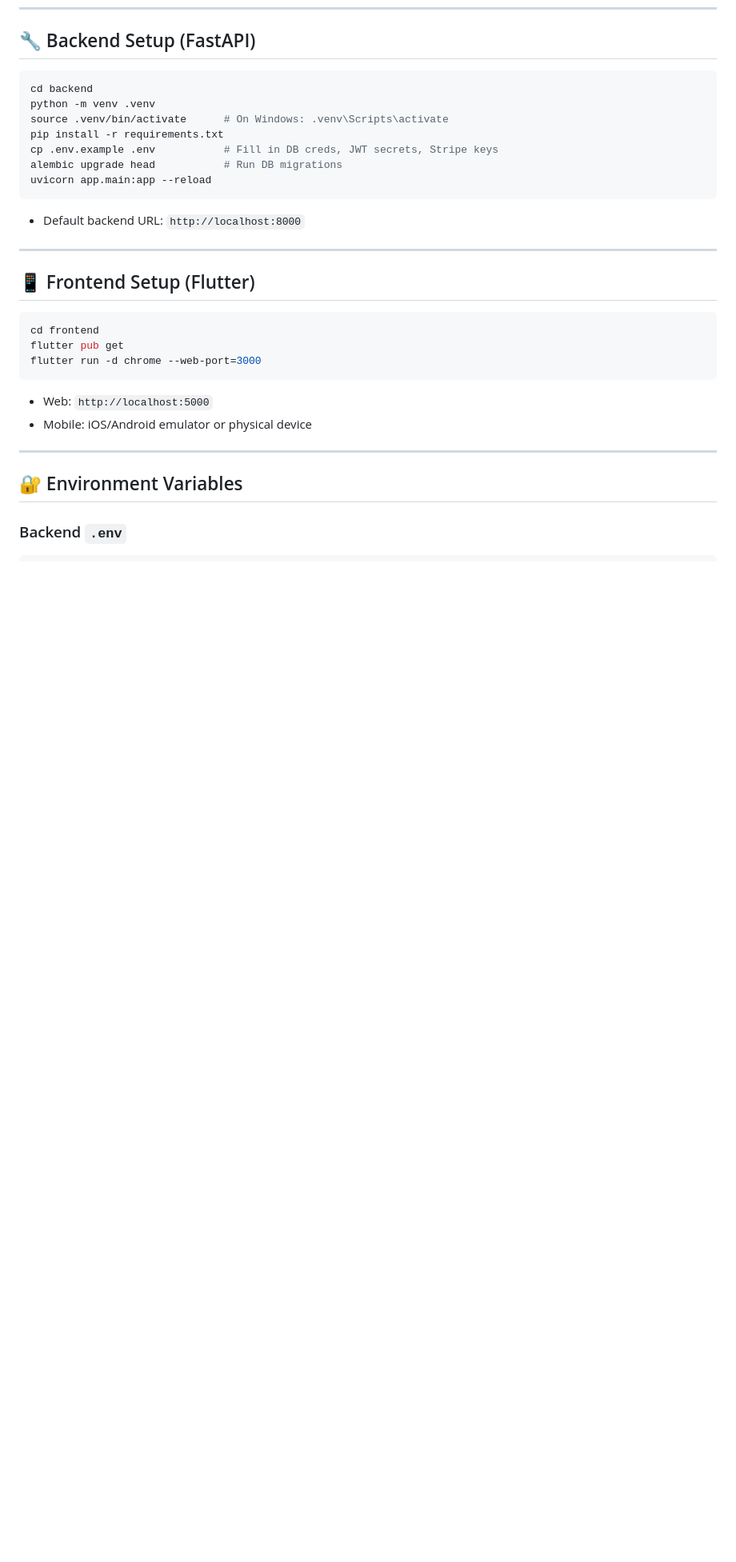
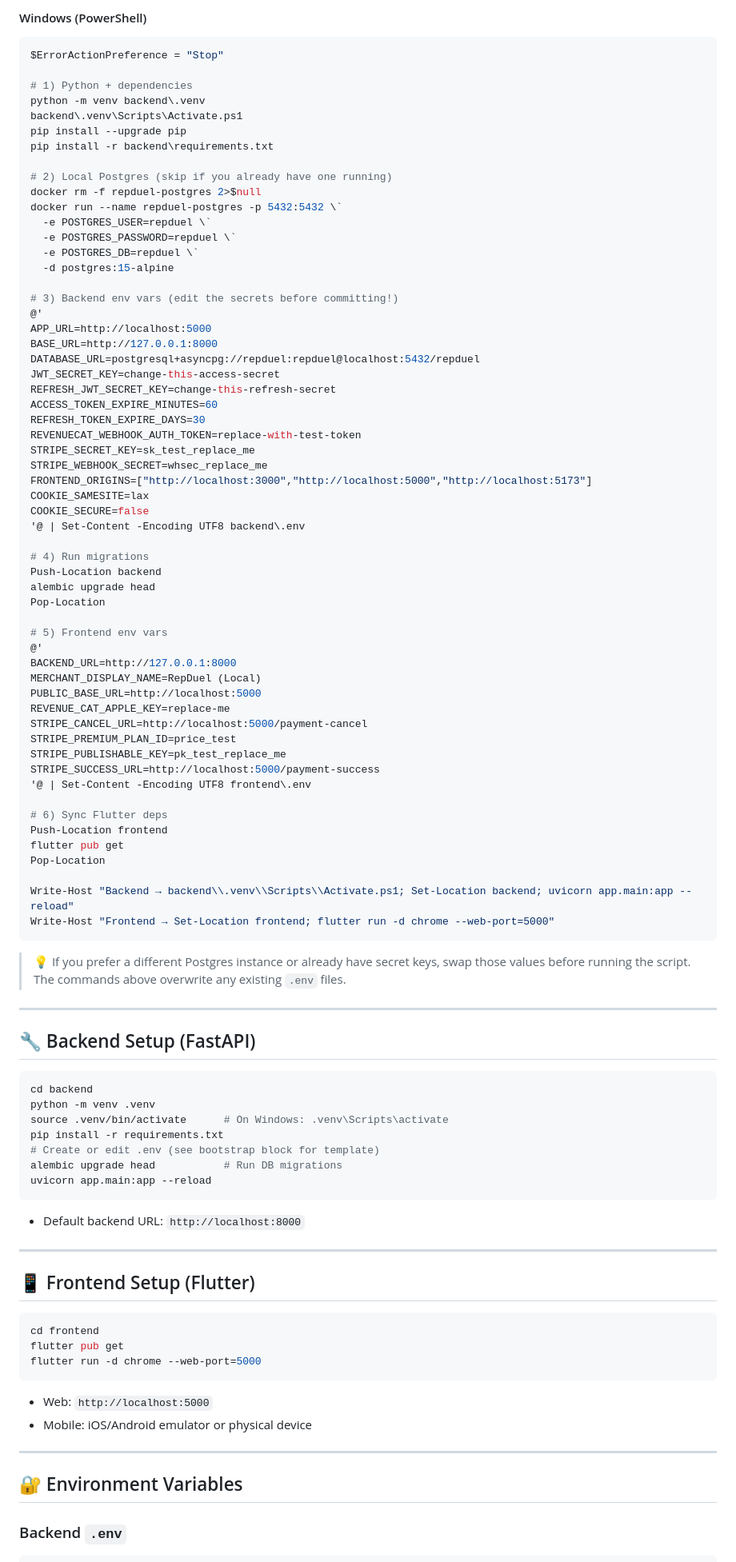
Before and after one commit to RepDuel/RepDuel, a Markdown page: README.md, the part around one of its changes. Shown at 80% size. GitHub-like rendering; blank space fills up the shorter version.

````diff
--- a/README.md
+++ b/README.md
@@ -93,3 +159,69 @@ repduel/
+#### Windows (PowerShell)
+
+```powershell
+$ErrorActionPreference = "Stop"
+
+# 1) Python + dependencies
+python -m venv backend\.venv
+backend\.venv\Scripts\Activate.ps1
+pip install --upgrade pip
+pip install -r backend\requirements.txt
+
+# 2) Local Postgres (skip if you already have one running)
+docker rm -f repduel-postgres 2>$null
+docker run --name repduel-postgres -p 5432:5432 \`
+  -e POSTGRES_USER=repduel \`
+  -e POSTGRES_PASSWORD=repduel \`
+  -e POSTGRES_DB=repduel \`
+  -d postgres:15-alpine
+
+# 3) Backend env vars (edit the secrets before committing!)
+@'
+APP_URL=http://localhost:5000
+BASE_URL=http://127.0.0.1:8000
+DATABASE_URL=postgresql+asyncpg://repduel:repduel@localhost:5432/repduel
+JWT_SECRET_KEY=change-this-access-secret
+REFRESH_JWT_SECRET_KEY=change-this-refresh-secret
+ACCESS_TOKEN_EXPIRE_MINUTES=60
+REFRESH_TOKEN_EXPIRE_DAYS=30
+REVENUECAT_WEBHOOK_AUTH_TOKEN=replace-with-test-token
+STRIPE_SECRET_KEY=sk_test_replace_me
+STRIPE_WEBHOOK_SECRET=whsec_replace_me
+FRONTEND_ORIGINS=["http://localhost:3000","http://localhost:5000","http://localhost:5173"]
+COOKIE_SAMESITE=lax
+COOKIE_SECURE=false
+'@ | Set-Content -Encoding UTF8 backend\.env
+
+# 4) Run migrations
+Push-Location backend
+alembic upgrade head
+Pop-Location
+
+# 5) Frontend env vars
+@'
+BACKEND_URL=http://127.0.0.1:8000
+MERCHANT_DISPLAY_NAME=RepDuel (Local)
+PUBLIC_BASE_URL=http://localhost:5000
+REVENUE_CAT_APPLE_KEY=replace-me
+STRIPE_CANCEL_URL=http://localhost:5000/payment-cancel
+STRIPE_PREMIUM_PLAN_ID=price_test
+STRIPE_PUBLISHABLE_KEY=pk_test_replace_me
+STRIPE_SUCCESS_URL=http://localhost:5000/payment-success
+'@ | Set-Content -Encoding UTF8 frontend\.env
+
+# 6) Sync Flutter deps
+Push-Location frontend
+flutter pub get
+Pop-Location
+
+Write-Host "Backend → backend\\.venv\\Scripts\\Activate.ps1; Set-Location backend; uvicorn app.main:app --reload"
+Write-Host "Frontend → Set-Location frontend; flutter run -d chrome --web-port=5000"
+```
+
+> 💡 If you prefer a different Postgres instance or already have secret keys, swap those values before running the script. The commands above overwrite any existing `.env` files.
+
+---
+
 ## 🔧 Backend Setup (FastAPI)
 
 ```bash
@@ -97,7 +229,7 @@ cd backend
 python -m venv .venv
 source .venv/bin/activate      # On Windows: .venv\Scripts\activate
 pip install -r requirements.txt
-cp .env.example .env           # Fill in DB creds, JWT secrets, Stripe keys
+# Create or edit .env (see bootstrap block for template)
 alembic upgrade head           # Run DB migrations
 uvicorn app.main:app --reload
 ```
@@ -111,7 +243,7 @@ uvicorn app.main:app --reload
 ```bash
 cd frontend
 flutter pub get
-flutter run -d chrome --web-port=3000
+flutter run -d chrome --web-port=5000
 ```
 
 * Web: `http://localhost:5000`
````
Also changed, not shown: other parts of README.md (+66 -0 lines).
